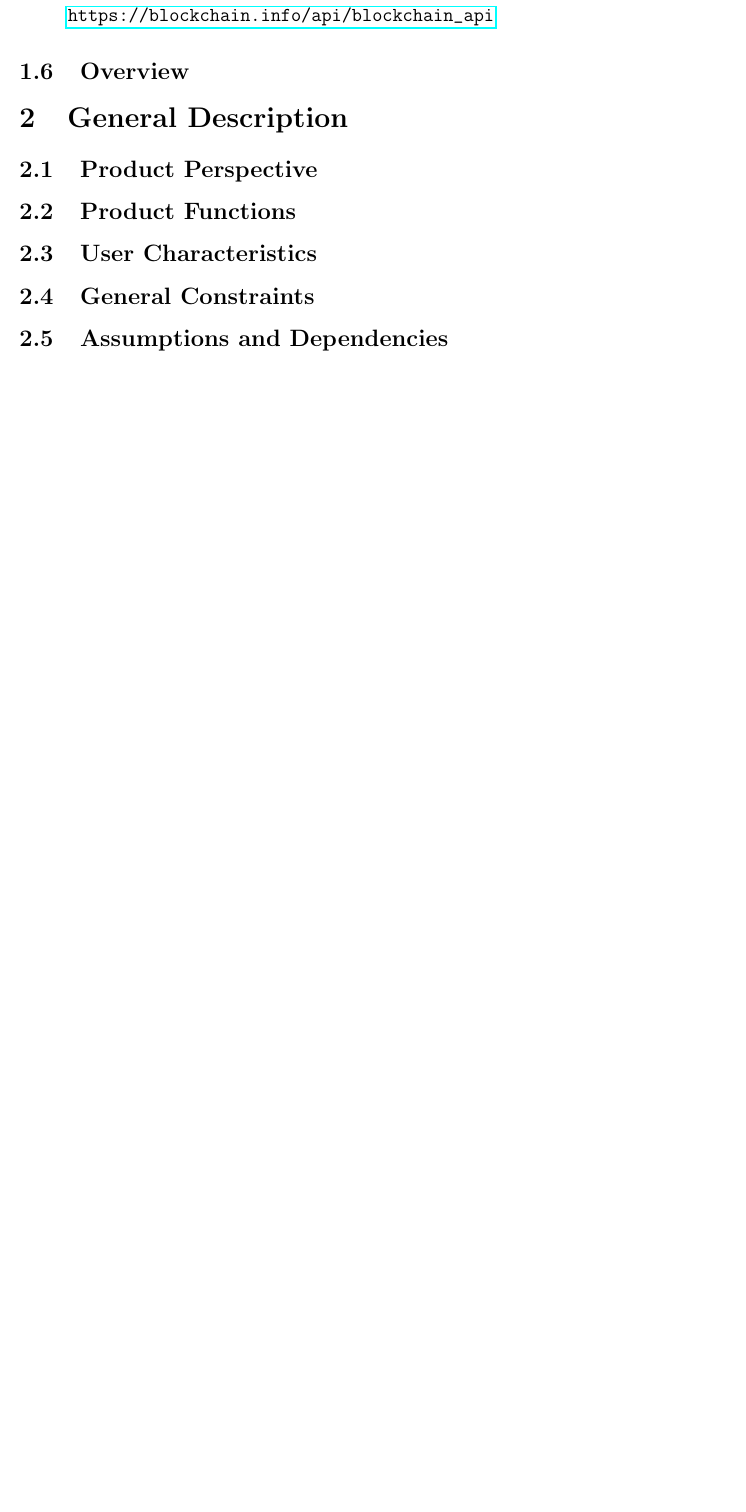
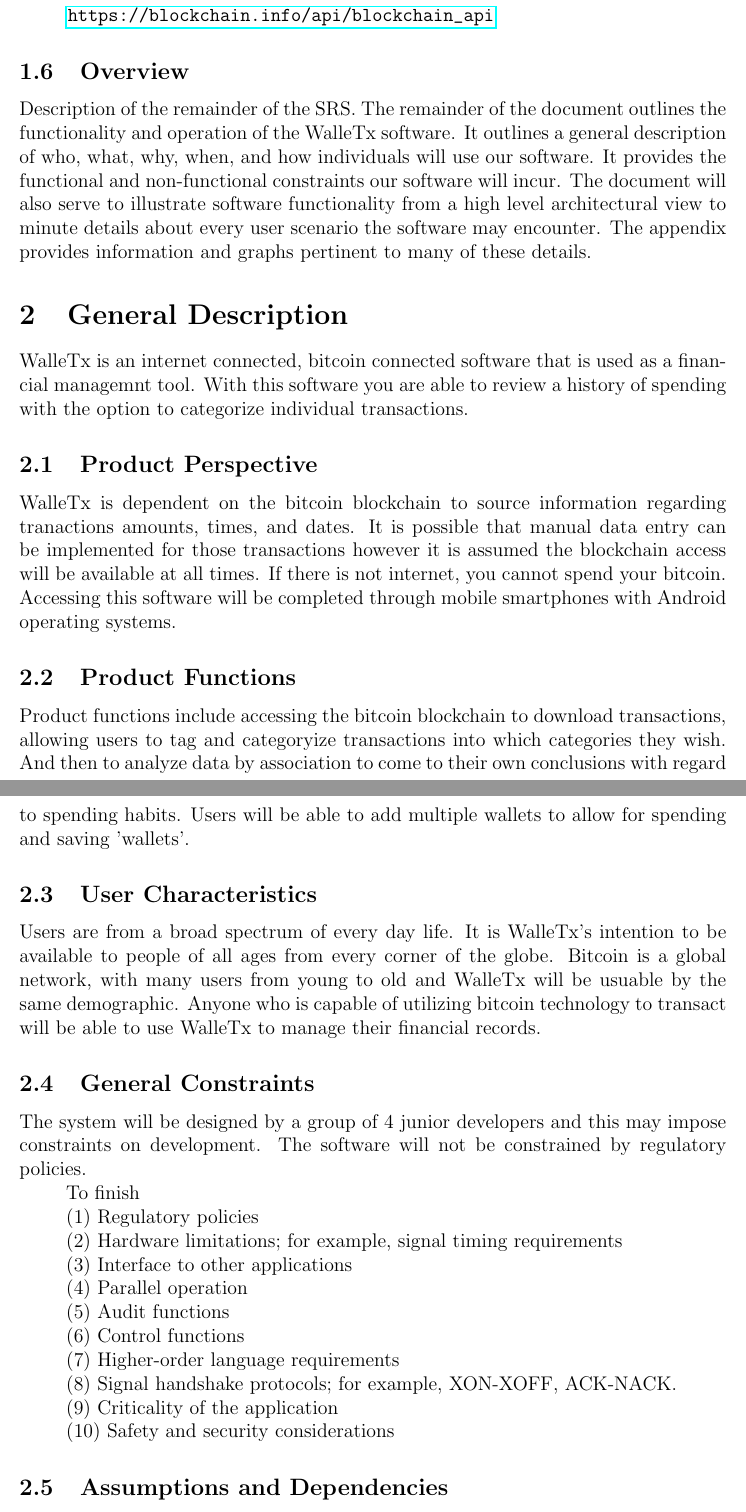
Before and after one commit to MichaelDanko/WalleTX, a LaTeX document (documentation/srs/srs.tex, which reads documentation/srs/chapter1/chapter1.tex, documentation/srs/chapter2/chapter2.tex): part of page 6 of 23 before the commit and two parts of pages 6 and 7 of 24 after it, the two joined at a grey line, cut so that both start at the same text, the shorter picture padded with empty space. Compiled offline with pdfLaTeX; a LaTeX package or settings file that is missing is left out.

Commit message:
finishing doc

```diff
--- a/documentation/srs/chapter1/chapter1.tex
+++ b/documentation/srs/chapter1/chapter1.tex
@@ -47,3 +47,6 @@
 	\end{itemize}
 
 	\subsection{Overview}
+
+  Description of the remainder of the SRS.
+  The remainder of the document outlines the functionality and operation of the WalleTx software. It outlines a general description of who, what, why, when, and how individuals will use our software. It provides the functional and non-functional constraints our software will incur. The document will also serve to illustrate software functionality from a high level architectural view to minute details about every user scenario the software may encounter. The appendix provides information and graphs pertinent to many of these details.
--- a/documentation/srs/chapter2/chapter2.tex
+++ b/documentation/srs/chapter2/chapter2.tex
@@ -1,6 +1,33 @@
 \section{General Description}
+  WalleTx is an internet connected, bitcoin connected software that is used as a financial managemnt tool. With this software you are able to review a history of spending with the option to categorize individual transactions.
   \subsection{Product Perspective}
+  WalleTx is dependent on the bitcoin blockchain to source information regarding tranactions amounts, times, and dates. It is possible that manual data entry can be implemented for those transactions however it is assumed the blockchain access will be available at all times. If there is not internet, you cannot spend your bitcoin. Accessing this software will be completed through mobile smartphones with Android operating systems.
   \subsection{Product Functions}
+  Product functions include accessing the bitcoin blockchain to download transactions, allowing users to tag and categoryize transactions into which categories they wish. And then to analyze data by association to come to their own conclusions with regard to spending habits. Users will be able to add multiple wallets to allow for spending and saving 'wallets'.
   \subsection{User Characteristics}
+  Users are from a broad spectrum of every day life. It is WalleTx's intention to be available to people of all ages from every corner of the globe. Bitcoin is a global network, with many users from young to old and WalleTx will be usuable by the same demographic.  Anyone who is capable of utilizing bitcoin technology to transact will be able to use WalleTx to manage their financial records.
   \subsection{General Constraints}
+  The system will be designed by a group of 4 junior developers and this may impose constraints on development. The software will not be constrained by regulatory policies.
+
+  To finish
+
+  (1)  Regulatory policies
+
+  (2)  Hardware limitations; for example, signal timing requirements
+
+  (3)  Interface to other applications
+
+  (4)  Parallel operation
+
+  (5)  Audit functions
+
+  (6)  Control functions
+
+  (7)  Higher-order language requirements
+
+  (8)  Signal handshake protocols; for example, XON-XOFF, ACK-NACK.
+
+  (9)  Criticality of the application
+
+  (10) Safety and security considerations
   \subsection{Assumptions and Dependencies}
```
Also changed, not shown: documentation/srs/srs.pdf, documentation/srs/chapter2/chapter2.tex (2 more changed lines).
